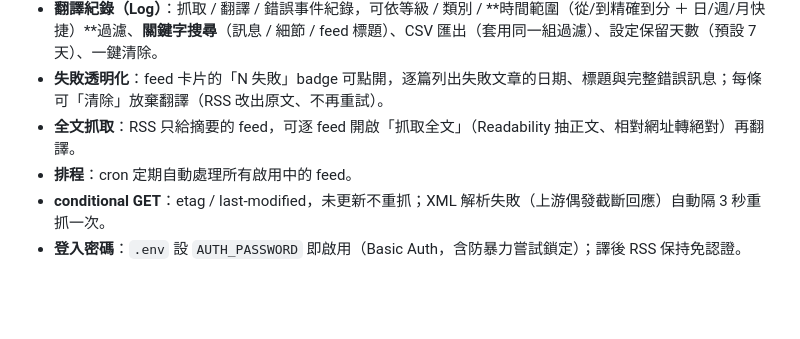
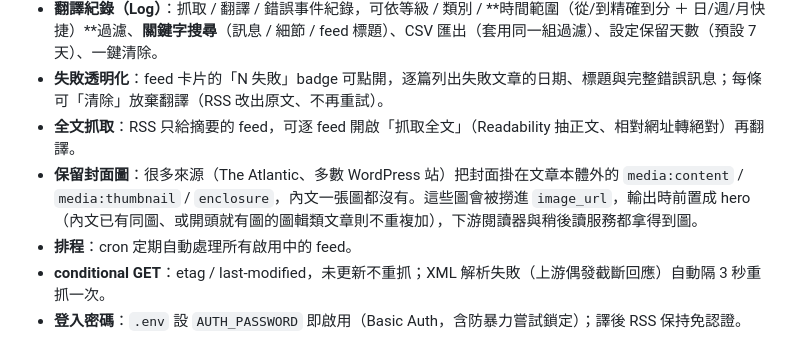
Before and after one commit to jimmysu0309/shinkansen-rss-translator, a Markdown page: README.md, the part around the change. Rendered like a GitHub page; blank space fills up the shorter version.

Commit message:
docs: README 功能特色補「保留封面圖」
Co-Authored-By: Claude Opus 5 (1M context) <noreply@anthropic.com>

```diff
--- a/README.md
+++ b/README.md
@@ -26,6 +26,7 @@
 - **翻譯紀錄（Log）**：抓取 / 翻譯 / 錯誤事件紀錄，可依等級 / 類別 / **時間範圍（從/到精確到分 ＋ 日/週/月快捷）**過濾、**關鍵字搜尋**（訊息 / 細節 / feed 標題）、CSV 匯出（套用同一組過濾）、設定保留天數（預設 7 天）、一鍵清除。
 - **失敗透明化**：feed 卡片的「N 失敗」badge 可點開，逐篇列出失敗文章的日期、標題與完整錯誤訊息；每條可「清除」放棄翻譯（RSS 改出原文、不再重試）。
 - **全文抓取**：RSS 只給摘要的 feed，可逐 feed 開啟「抓取全文」（Readability 抽正文、相對網址轉絕對）再翻譯。
+- **保留封面圖**：很多來源（The Atlantic、多數 WordPress 站）把封面掛在文章本體外的 `media:content` / `media:thumbnail` / `enclosure`，內文一張圖都沒有。這些圖會被撈進 `image_url`，輸出時前置成 hero（內文已有同圖、或開頭就有圖的圖輯類文章則不重複加），下游閱讀器與稍後讀服務都拿得到圖。
 - **排程**：cron 定期自動處理所有啟用中的 feed。
 - **conditional GET**：etag / last-modified，未更新不重抓；XML 解析失敗（上游偶發截斷回應）自動隔 3 秒重抓一次。
 - **登入密碼**：`.env` 設 `AUTH_PASSWORD` 即啟用（Basic Auth，含防暴力嘗試鎖定）；譯後 RSS 保持免認證。
```
